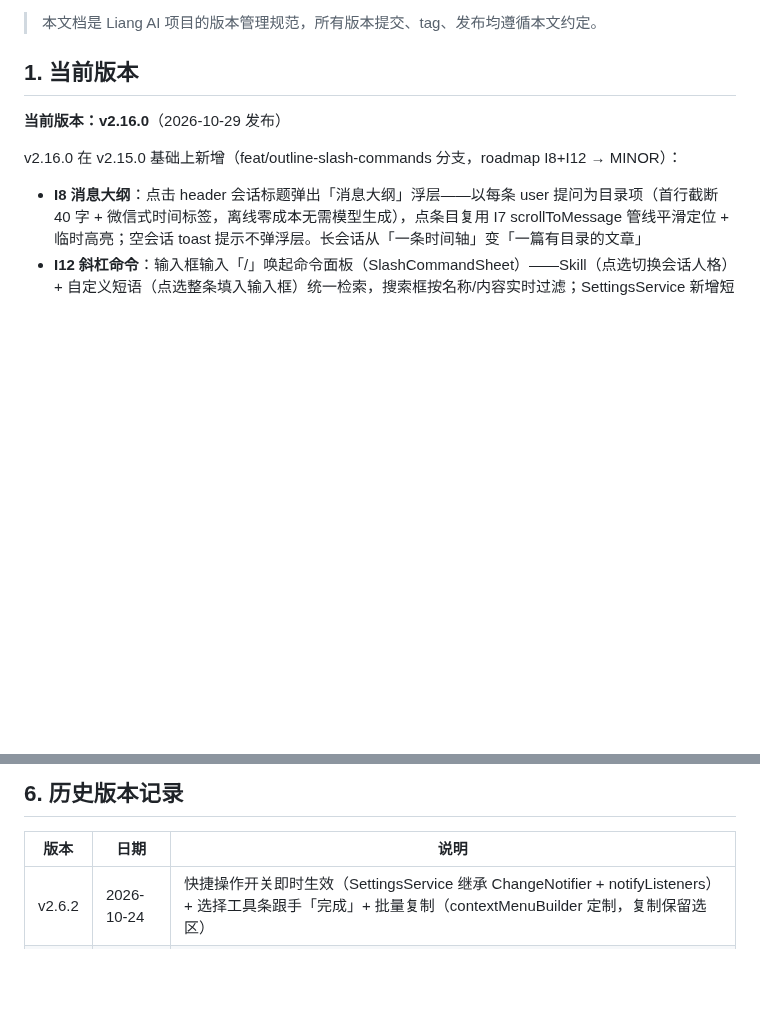
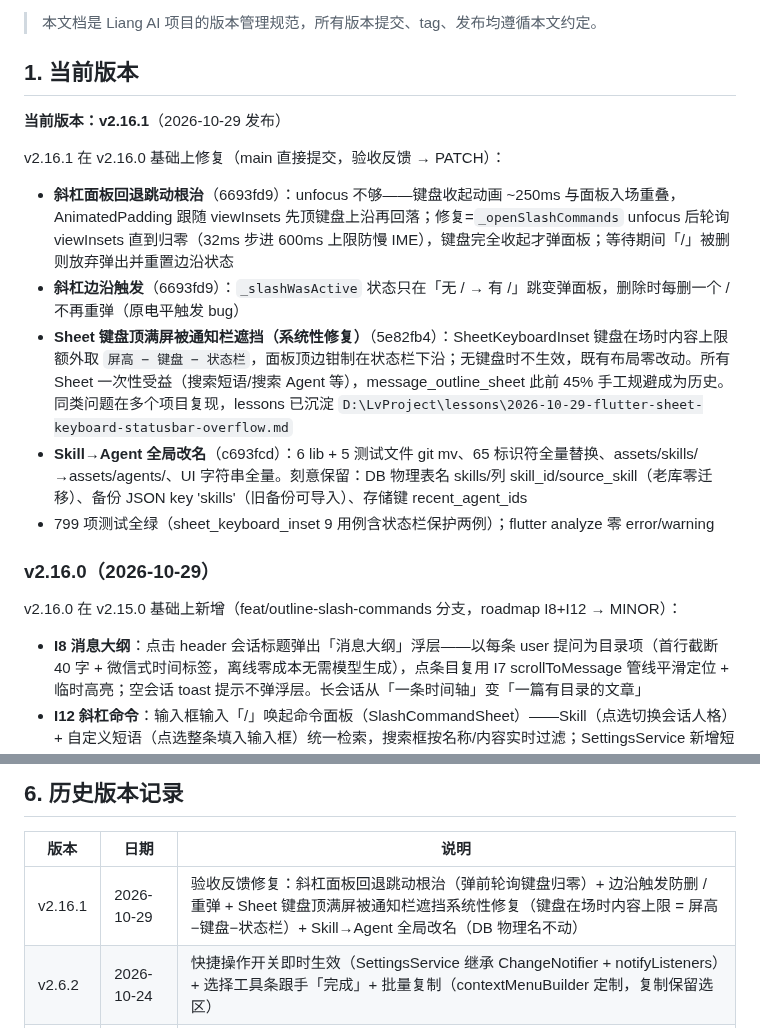
Before and after one commit to lvliang666666/liang-ai, a Markdown page: VERSIONING.md, 2 parts joined by grey strips. GitHub-like rendering; blank space fills up the shorter version.

Commit message:
docs: VERSIONING.md 登记 v2.16.1（验收反馈三轮修复 + Agent 改名）

```diff
--- a/VERSIONING.md
+++ b/VERSIONING.md
@@ -8,7 +8,17 @@
 
 ## 1. 当前版本
 
-**当前版本：v2.16.0**（2026-10-29 发布）
+**当前版本：v2.16.1**（2026-10-29 发布）
+
+v2.16.1 在 v2.16.0 基础上修复（main 直接提交，验收反馈 → PATCH）：
+
+- **斜杠面板回退跳动根治**（6693fd9）：unfocus 不够——键盘收起动画 ~250ms 与面板入场重叠，AnimatedPadding 跟随 viewInsets 先顶键盘上沿再回落；修复=`_openSlashCommands` unfocus 后轮询 viewInsets 直到归零（32ms 步进 600ms 上限防慢 IME），键盘完全收起才弹面板；等待期间「/」被删则放弃弹出并重置边沿状态
+- **斜杠边沿触发**（6693fd9）：`_slashWasActive` 状态只在「无 / → 有 /」跳变弹面板，删除时每删一个 / 不再重弹（原电平触发 bug）
+- **Sheet 键盘顶满屏被通知栏遮挡（系统性修复）**（5e82fb4）：SheetKeyboardInset 键盘在场时内容上限额外取 `屏高 − 键盘 − 状态栏`，面板顶边钳制在状态栏下沿；无键盘时不生效，既有布局零改动。所有 Sheet 一次性受益（搜索短语/搜索 Agent 等），message_outline_sheet 此前 45% 手工规避成为历史。同类问题在多个项目复现，lessons 已沉淀 `D:\LvProject\lessons\2026-10-29-flutter-sheet-keyboard-statusbar-overflow.md`
+- **Skill→Agent 全局改名**（c693fcd）：6 lib + 5 测试文件 git mv、65 标识符全量替换、assets/skills/→assets/agents/、UI 字符串全量。刻意保留：DB 物理表名 skills/列 skill_id/source_skill（老库零迁移）、备份 JSON key 'skills'（旧备份可导入）、存储键 recent_agent_ids
+- 799 项测试全绿（sheet_keyboard_inset 9 用例含状态栏保护两例）；flutter analyze 零 error/warning
+
+### v2.16.0（2026-10-29）
 
 v2.16.0 在 v2.15.0 基础上新增（feat/outline-slash-commands 分支，roadmap I8+I12 → MINOR）：
 
@@ -477,6 +487,7 @@ Tag 命名：`v<版本号>`（如 `v1.0.0`、`v1.1.0`），打在 release 提交
 
 | 版本 | 日期 | 说明 |
 |------|------|------|
+| v2.16.1 | 2026-10-29 | 验收反馈修复：斜杠面板回退跳动根治（弹前轮询键盘归零）+ 边沿触发防删 / 重弹 + Sheet 键盘顶满屏被通知栏遮挡系统性修复（键盘在场时内容上限 = 屏高−键盘−状态栏）+ Skill→Agent 全局改名（DB 物理名不动） |
 | v2.6.2 | 2026-10-24 | 快捷操作开关即时生效（SettingsService 继承 ChangeNotifier + notifyListeners）+ 选择工具条跟手「完成」+ 批量复制（contextMenuBuilder 定制，复制保留选区） |
 | v2.6.1 | 2026-10-23 | 真机反馈修复：横滑复制真机失效（RawGestureDetector 注入设备 gestureSettings，slop 对等后气泡先认领）+ 选择文字豆包式重做（SelectionArea 包 GptMarkdown，渲染保留 + 系统工具条） |
 | v2.6.0 | 2026-10-23 | 快捷操作开关（设置页 tag，开=双向横滑复制/关=无横滑）+ 选择文字原地化（SelectableText，v2.6.1 已重做）+ 用户右滑复制定版 |
```
